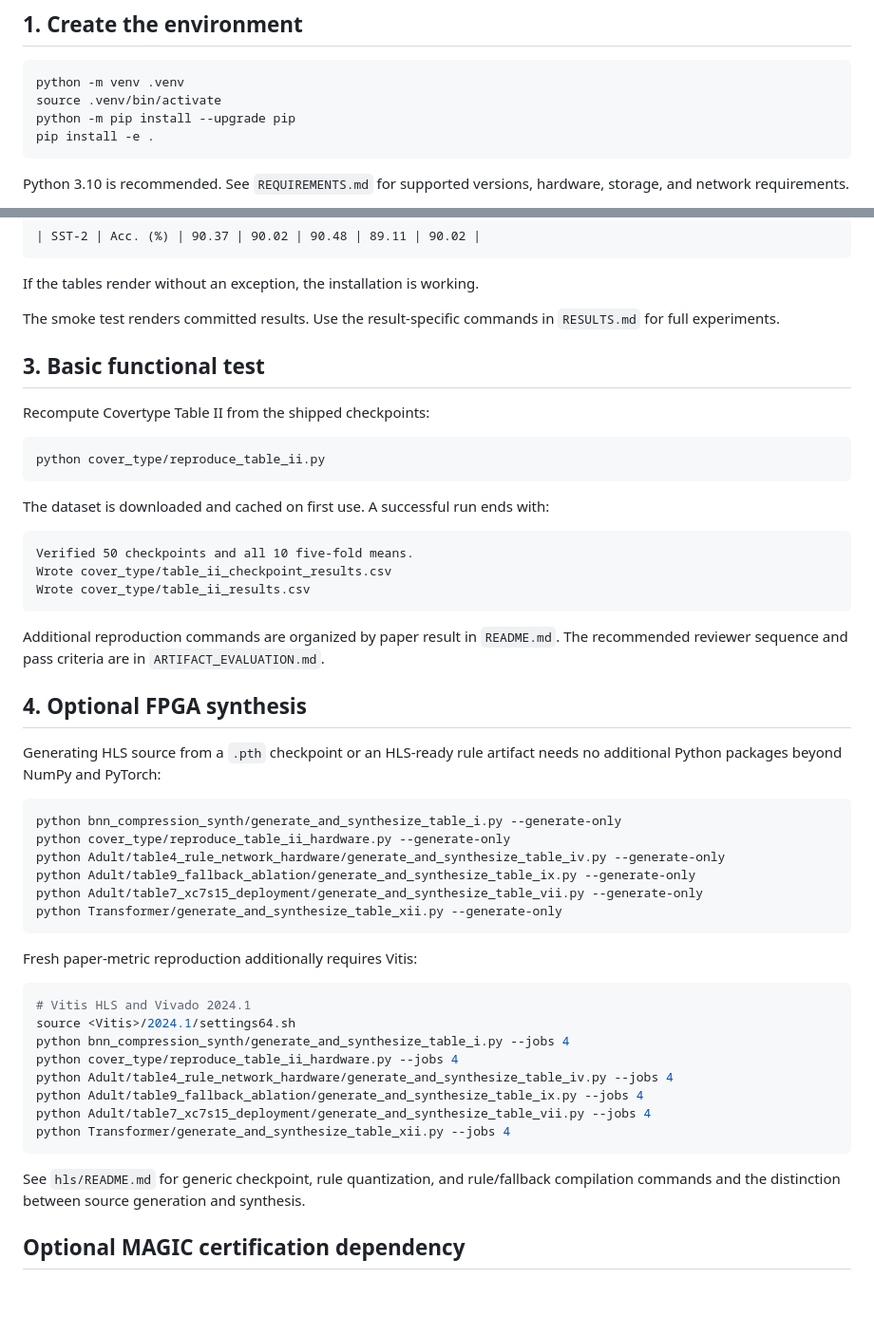
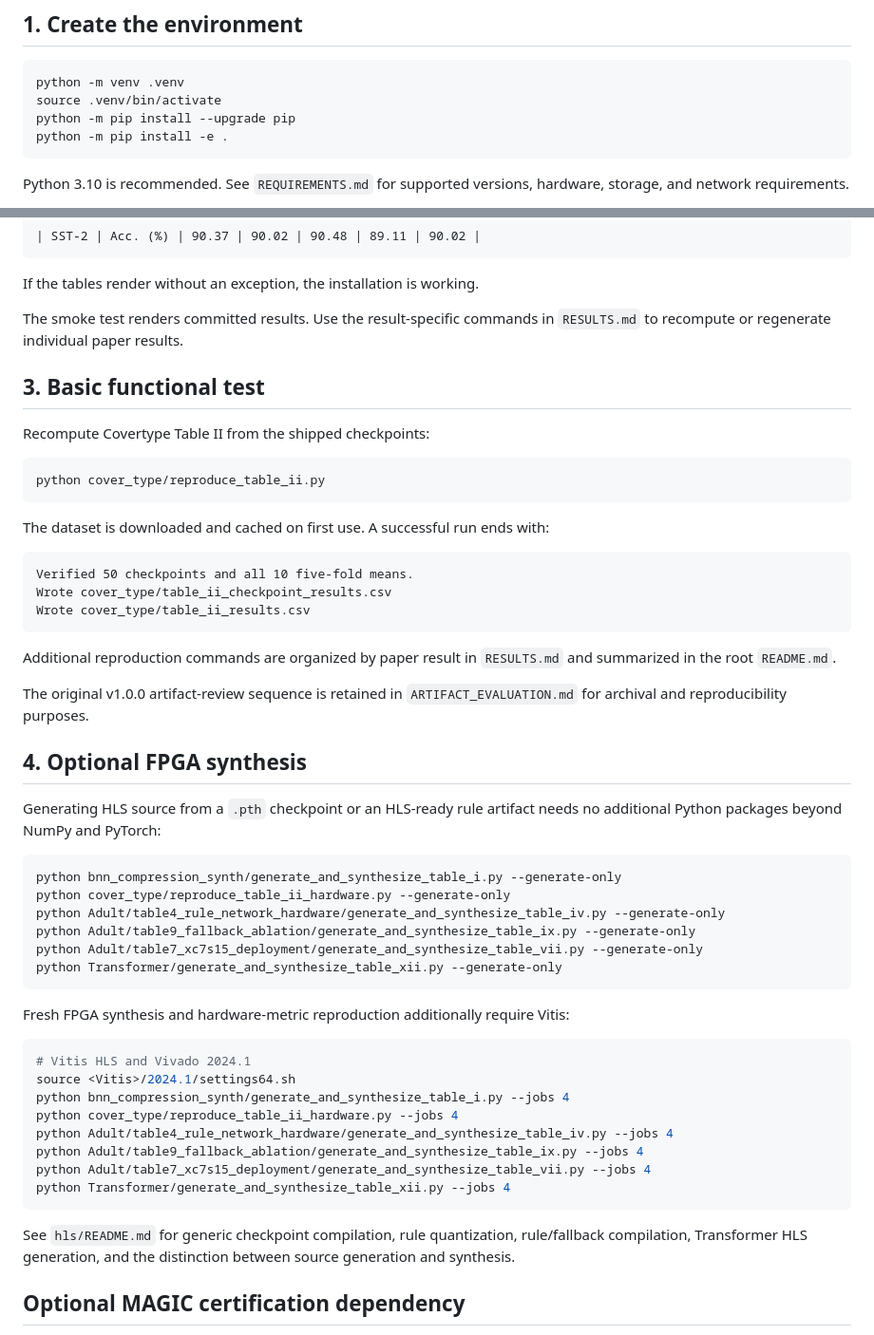
Before and after one commit to PervasiveAutonomyLab/Bern2Edge, a Markdown page: INSTALL.md, 2 parts joined by grey strips. Shown at 95% size. GitHub-like rendering; blank space fills up the shorter version.

Commit message:
Revise INSTALL.md for improved clarity and accuracy
Updated installation instructions for clarity and accuracy, including changes to pip installation commands and references to documentation files.

````diff
--- a/INSTALL.md
+++ b/INSTALL.md
@@ -8,7 +8,7 @@ Run all commands from the repository root.
 python -m venv .venv
 source .venv/bin/activate
 python -m pip install --upgrade pip
-pip install -e .
+python -m pip install -e .
 ```
 
 Python 3.10 is recommended. See `REQUIREMENTS.md` for supported versions,
@@ -41,7 +41,7 @@ LaTeX/Markdown result file. For example, the first Transformer row should be:
 If the tables render without an exception, the installation is working.
 
 The smoke test renders committed results. Use the result-specific commands in
-`RESULTS.md` for full experiments.
+`RESULTS.md` to recompute or regenerate individual paper results.
 
 ## 3. Basic functional test
 
@@ -59,9 +59,11 @@ Wrote cover_type/table_ii_checkpoint_results.csv
 Wrote cover_type/table_ii_results.csv
 ```
 
-Additional reproduction commands are organized by paper result in `README.md`.
-The recommended reviewer sequence and pass criteria are in
-`ARTIFACT_EVALUATION.md`.
+Additional reproduction commands are organized by paper result in `RESULTS.md`
+and summarized in the root `README.md`.
+
+The original v1.0.0 artifact-review sequence is retained in
+`ARTIFACT_EVALUATION.md` for archival and reproducibility purposes.
 
 ## 4. Optional FPGA synthesis
 
@@ -77,7 +79,8 @@ python Adult/table7_xc7s15_deployment/generate_and_synthesize_table_vii.py --gen
 python Transformer/generate_and_synthesize_table_xii.py --generate-only
 ```
 
-Fresh paper-metric reproduction additionally requires Vitis:
+Fresh FPGA synthesis and hardware-metric reproduction additionally require
+Vitis:
 
 ```bash
 # Vitis HLS and Vivado 2024.1
@@ -90,9 +93,9 @@ python Adult/table7_xc7s15_deployment/generate_and_synthesize_table_vii.py --job
 python Transformer/generate_and_synthesize_table_xii.py --jobs 4
 ```
 
-See `hls/README.md` for generic checkpoint, rule quantization, and rule/fallback
-compilation commands and the distinction between source generation and
-synthesis.
+See `hls/README.md` for generic checkpoint compilation, rule quantization,
+rule/fallback compilation, Transformer HLS generation, and the distinction
+between source generation and synthesis.
 
 ## Optional MAGIC certification dependency
 
````
